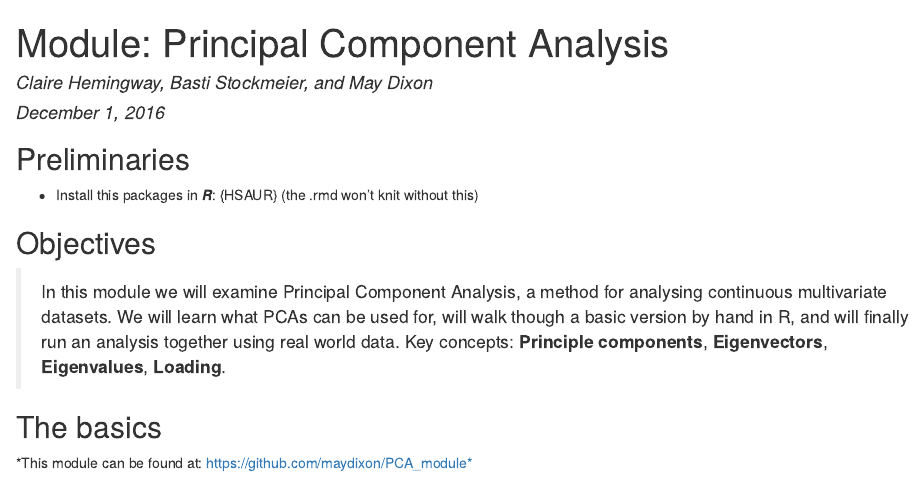
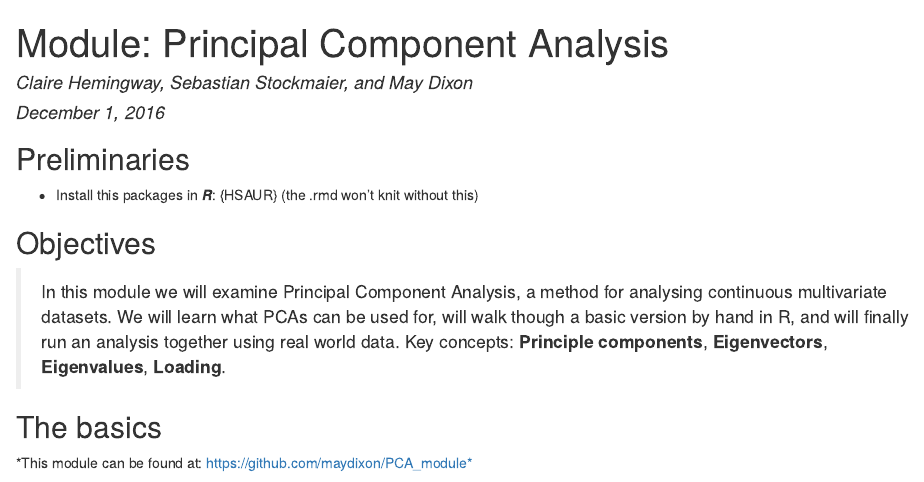
Before and after one commit to maydixon/PCA_module, an R Markdown document (PCA_Module.Rmd): the page in a window 1100 px wide, from its top. The pictures show the output file PCA_Module.html that the author committed with the source, opened offline.

Commit message:
Basti Spellingz

```diff
--- a/PCA_Module.Rmd
+++ b/PCA_Module.Rmd
@@ -1,6 +1,6 @@
 ---
 title: "Module: Principal Component Analysis"
-author: "Claire Hemingway, Basti Stockmeier, and May Dixon"
+author: "Claire Hemingway, Sebastian Stockmaier, and May Dixon"
 date: "December 1, 2016"
 output:
   html_document:
```
Also changed, not shown: PCA_Module.html, PCA_Module.md.
